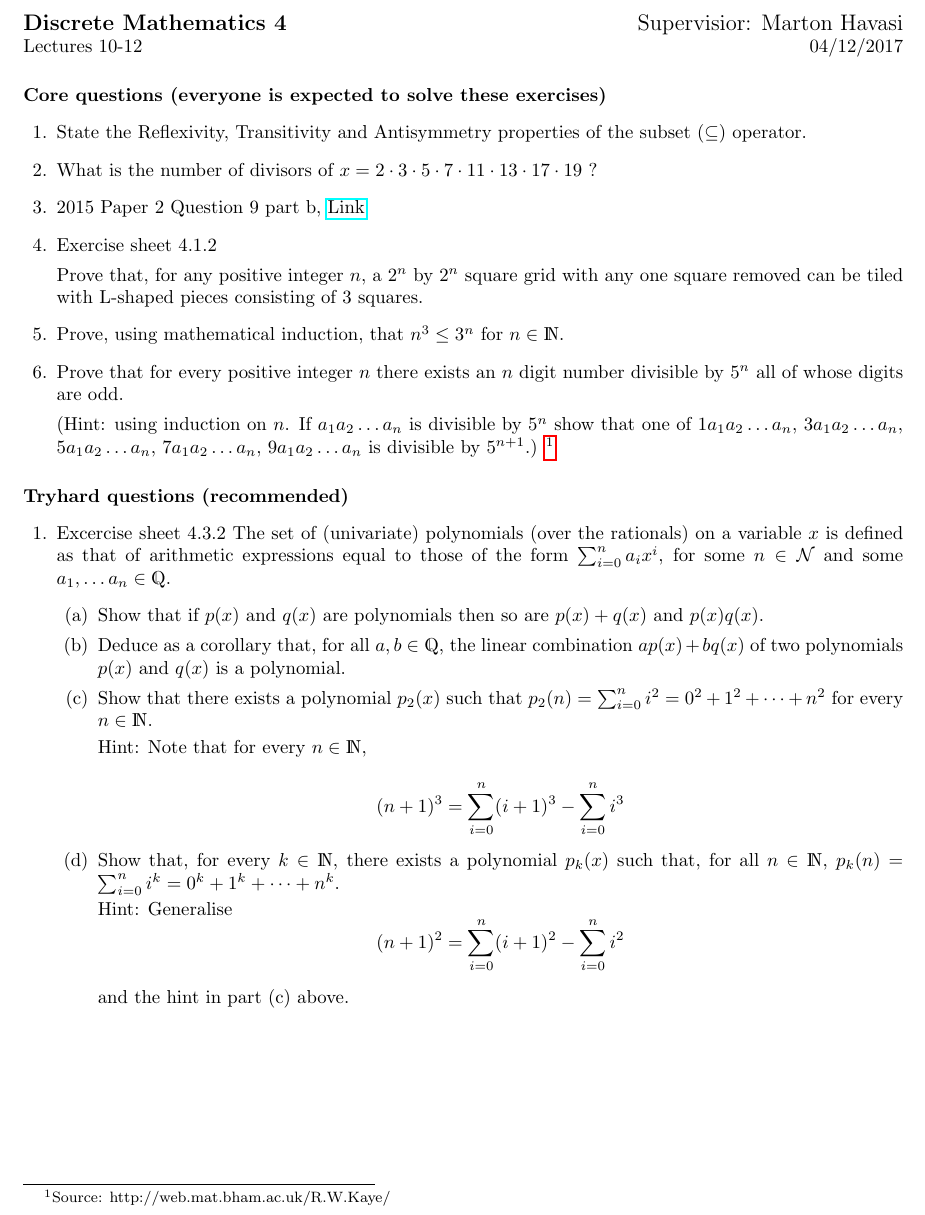
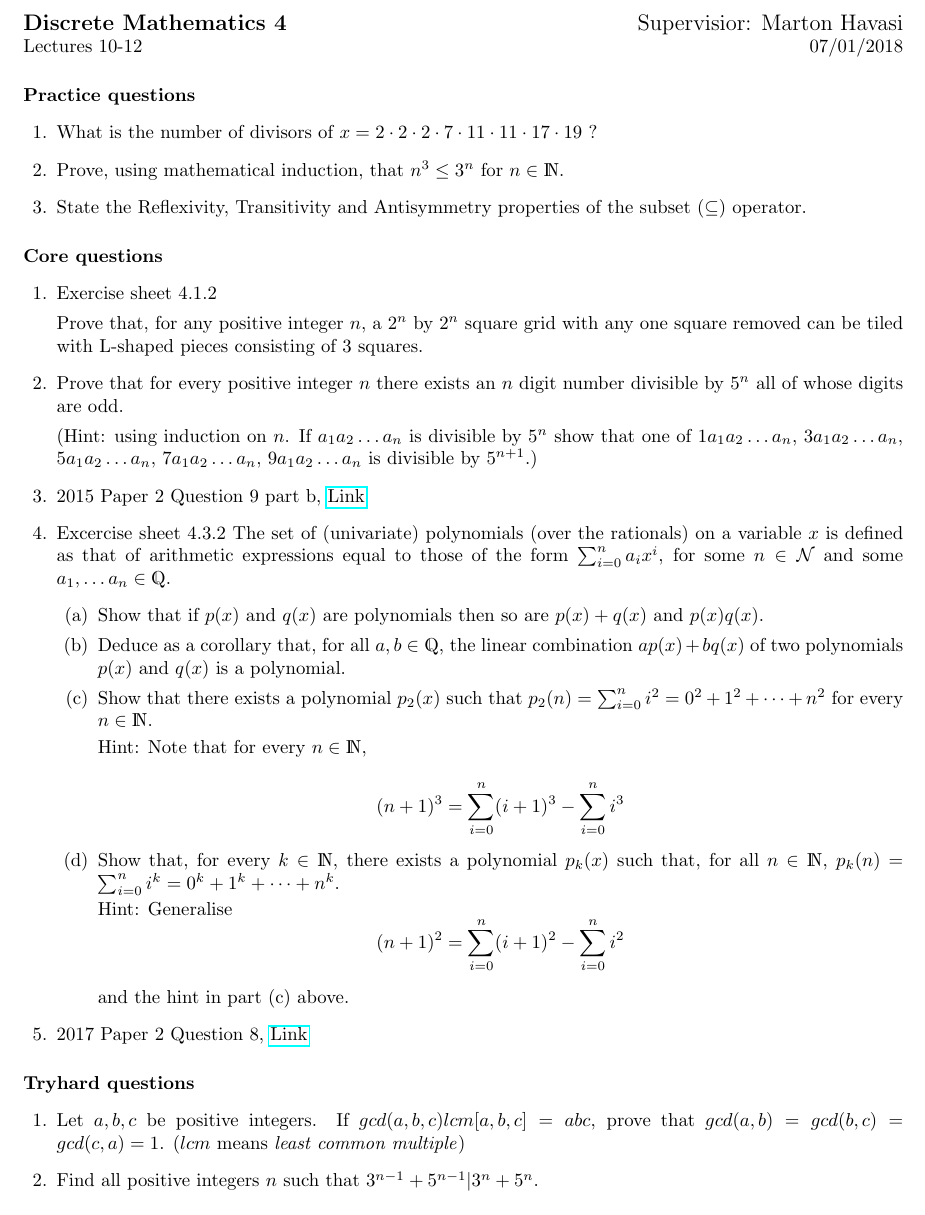
Before and after one commit to Hava842/Discrete-Mathematics, a LaTeX problem sheet (supervision_4/supervision_4.tex): part of the page, cut so that both start at the same text. Compiled offline with pdfLaTeX.

Commit message:
updated4

```diff
--- a/supervision_4/supervision_4.tex
+++ b/supervision_4/supervision_4.tex
@@ -8,15 +8,19 @@
 \begin{document}
 \noindent
 \large\textbf{Discrete Mathematics 4} \hfill Supervisior: Marton Havasi \\
-\normalsize Lectures 10-12 \hfill 04/12/2017
+\normalsize Lectures 10-12 \hfill 07/01/2018
 
-\paragraph{Core questions (everyone is expected to solve these exercises)}
+\paragraph{Practice questions}
 \begin{questions}
+\question What is the number of divisors of $x=2\cdot 2\cdot 2\cdot 7\cdot 11\cdot 11 \cdot 17 \cdot 19$ ?
+\question Prove, using mathematical induction, that $n^3 \le 3^n$ for $n \in \mathds{N}$.
+
 \question State the Reflexivity, Transitivity and Antisymmetry properties of the subset ($\subseteq$) operator.
+\end{questions}
 
-\question What is the number of divisors of $x=2\cdot 3\cdot 5\cdot 7\cdot 11\cdot 13 \cdot 17 \cdot 19$ ?
+\paragraph{Core questions}
+\begin{questions}
 
-\question 2015 Paper 2 Question 9 part b, \href{http://www.cl.cam.ac.uk/teaching/exams/pastpapers/y2015p2q9.pdf}{Link}
 
 \question Exercise sheet 4.1.2
 
@@ -24,16 +28,12 @@ Prove that, for any positive integer $n$, a $2^n$ by $2^n$
 square grid with any one square removed can be tiled
 with L-shaped pieces consisting of 3 squares.
 
-\question Prove, using mathematical induction, that $n^3 \le 3^n$ for $n \in \mathds{N}$.
 
 \question Prove that for every positive integer $n$ there exists an $n$ digit number divisible by $5^n$ all of whose digits are odd.
 
-(Hint: using induction on $n$. If $a_1a_2 \dots a_n$ is divisible by $5^n$ show that one of $1a_1a_2\dots a_n$, $3a_1a_2\dots a_n$, $5a_1a_2\dots a_n$, $7a_1a_2\dots a_n$, $9a_1a_2\dots a_n$ is divisible by $5^{n+1}$.) \footnote{Source: http://web.mat.bham.ac.uk/R.W.Kaye/}
+(Hint: using induction on $n$. If $a_1a_2 \dots a_n$ is divisible by $5^n$ show that one of $1a_1a_2\dots a_n$, $3a_1a_2\dots a_n$, $5a_1a_2\dots a_n$, $7a_1a_2\dots a_n$, $9a_1a_2\dots a_n$ is divisible by $5^{n+1}$.)
 
-\end{questions}
-
-\paragraph{Tryhard questions (recommended)}
-\begin{questions}
+\question 2015 Paper 2 Question 9 part b, \href{http://www.cl.cam.ac.uk/teaching/exams/pastpapers/y2015p2q9.pdf}{Link}
 
 \question Excercise sheet 4.3.2 The set of (univariate) polynomials (over the rationals) on a variable $x$ is defined as that of arithmetic
 expressions equal to those of the form $\sum_{i=0}^n a_ix^i$, for some $n \in \mathcal{N}$ and some $a_1, \dots a_n \in \mathds{Q}$.
@@ -56,5 +56,15 @@ Hint: Generalise $$(n + 1)^2 = \sum_{i=0}^n (i+1)^2 - \sum_{i=0}^n i^2$$
 and the hint in part (c) above.
 \end{enumerate}
 
+\question 2017 Paper 2 Question 8, \href{https://www.cl.cam.ac.uk/teaching/exams/pastpapers/y2017p2q8.pdf}{Link}
+
+\end{questions}
+
+\paragraph{Tryhard questions}
+\begin{questions}
+\question Let $a,b,c$ be positive integers. If $gcd(a,b,c)lcm[a,b,c] =abc$, prove that $gcd(a,b) = gcd(b,c) = gcd(c,a) = 1$. ($lcm$ means \textit{least common multiple})
+
+\question Find all positive integers $n$ such that $3^{n-1} + 5^{n-1}|3^n + 5^n$.
+
 \end{questions}
 \end{document}
```
Also changed, not shown: README.md, supervision_4/supervision_4.pdf.
